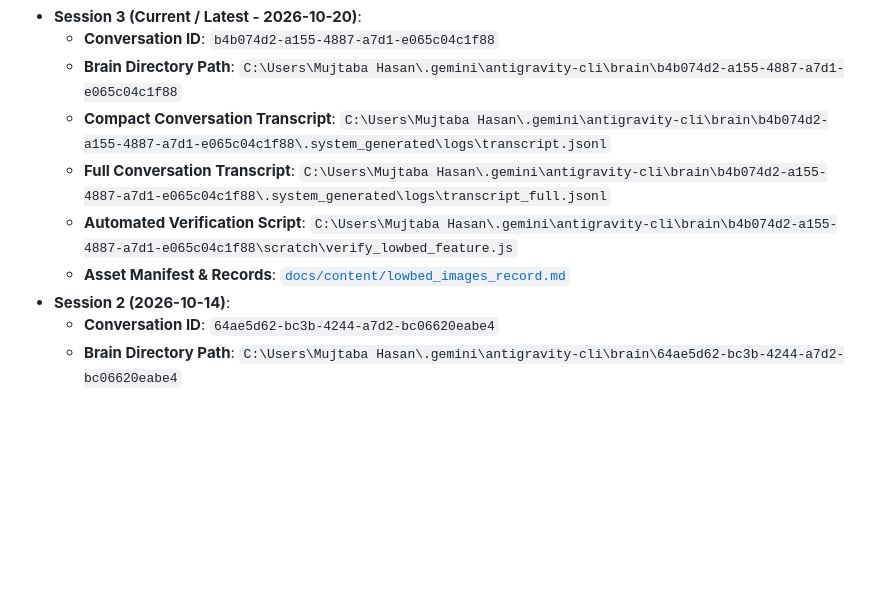
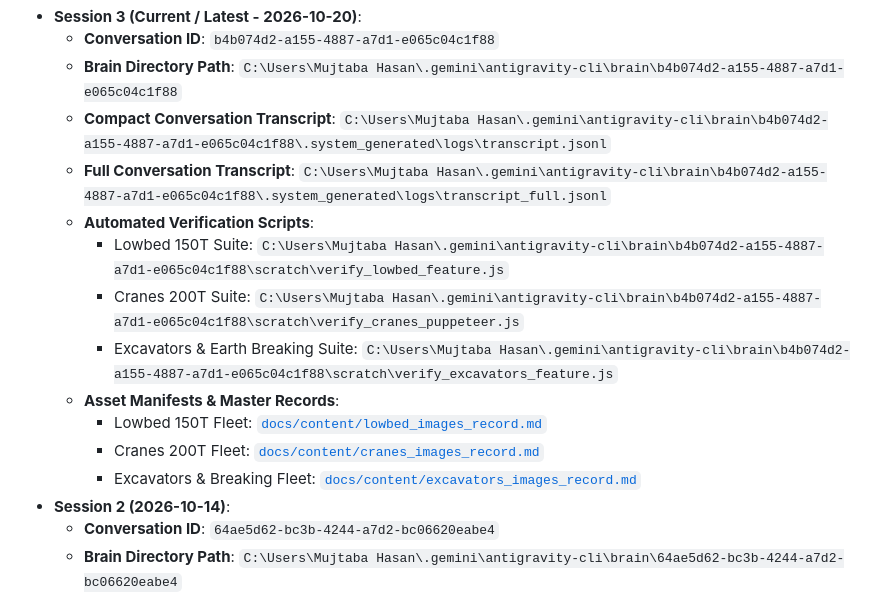
Before and after one commit to mujtaba9598-hasan/toofasttransport, a Markdown page: PROJECT_HANDOVER.md, the part around the change. Rendered like a GitHub page; blank space fills up the shorter version.

```diff
--- a/PROJECT_HANDOVER.md
+++ b/PROJECT_HANDOVER.md
@@ -16,8 +16,14 @@ Any new agent picking up this workspace can access the complete history, reasoni
   - **Brain Directory Path**: `C:\Users\Mujtaba Hasan\.gemini\antigravity-cli\brain\b4b074d2-a155-4887-a7d1-e065c04c1f88`
   - **Compact Conversation Transcript**: `C:\Users\Mujtaba Hasan\.gemini\antigravity-cli\brain\b4b074d2-a155-4887-a7d1-e065c04c1f88\.system_generated\logs\transcript.jsonl`
   - **Full Conversation Transcript**: `C:\Users\Mujtaba Hasan\.gemini\antigravity-cli\brain\b4b074d2-a155-4887-a7d1-e065c04c1f88\.system_generated\logs\transcript_full.jsonl`
-  - **Automated Verification Script**: `C:\Users\Mujtaba Hasan\.gemini\antigravity-cli\brain\b4b074d2-a155-4887-a7d1-e065c04c1f88\scratch\verify_lowbed_feature.js`
-  - **Asset Manifest & Records**: [`docs/content/lowbed_images_record.md`](file:///C:/Users/Mujtaba%20Hasan/Downloads/TooFastTransport/docs/content/lowbed_images_record.md)
+  - **Automated Verification Scripts**:
+    - Lowbed 150T Suite: `C:\Users\Mujtaba Hasan\.gemini\antigravity-cli\brain\b4b074d2-a155-4887-a7d1-e065c04c1f88\scratch\verify_lowbed_feature.js`
+    - Cranes 200T Suite: `C:\Users\Mujtaba Hasan\.gemini\antigravity-cli\brain\b4b074d2-a155-4887-a7d1-e065c04c1f88\scratch\verify_cranes_puppeteer.js`
+    - Excavators & Earth Breaking Suite: `C:\Users\Mujtaba Hasan\.gemini\antigravity-cli\brain\b4b074d2-a155-4887-a7d1-e065c04c1f88\scratch\verify_excavators_feature.js`
+  - **Asset Manifests & Master Records**:
+    - Lowbed 150T Fleet: [`docs/content/lowbed_images_record.md`](file:///C:/Users/Mujtaba%20Hasan/Downloads/TooFastTransport/docs/content/lowbed_images_record.md)
+    - Cranes 200T Fleet: [`docs/content/cranes_images_record.md`](file:///C:/Users/Mujtaba%20Hasan/Downloads/TooFastTransport/docs/content/cranes_images_record.md)
+    - Excavators & Breaking Fleet: [`docs/content/excavators_images_record.md`](file:///C:/Users/Mujtaba%20Hasan/Downloads/TooFastTransport/docs/content/excavators_images_record.md)
 - **Session 2 (2026-10-14)**:
   - **Conversation ID**: `64ae5d62-bc3b-4244-a7d2-bc06620eabe4`
   - **Brain Directory Path**: `C:\Users\Mujtaba Hasan\.gemini\antigravity-cli\brain\64ae5d62-bc3b-4244-a7d2-bc06620eabe4`
```
Also changed, not shown: PROJECT_HANDOVER_DOCUMENTATION.md (+20 -17 lines), docs/content/site_content.md (+14 -2 lines).
